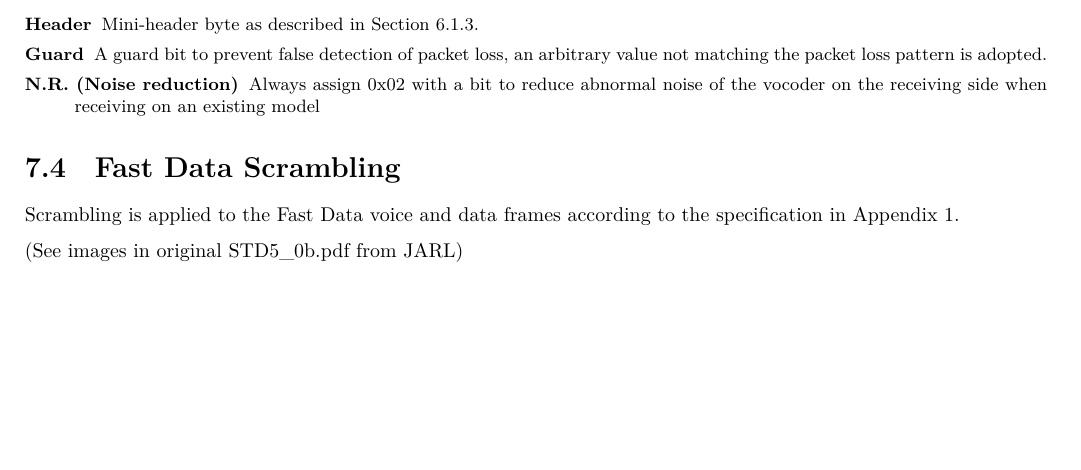
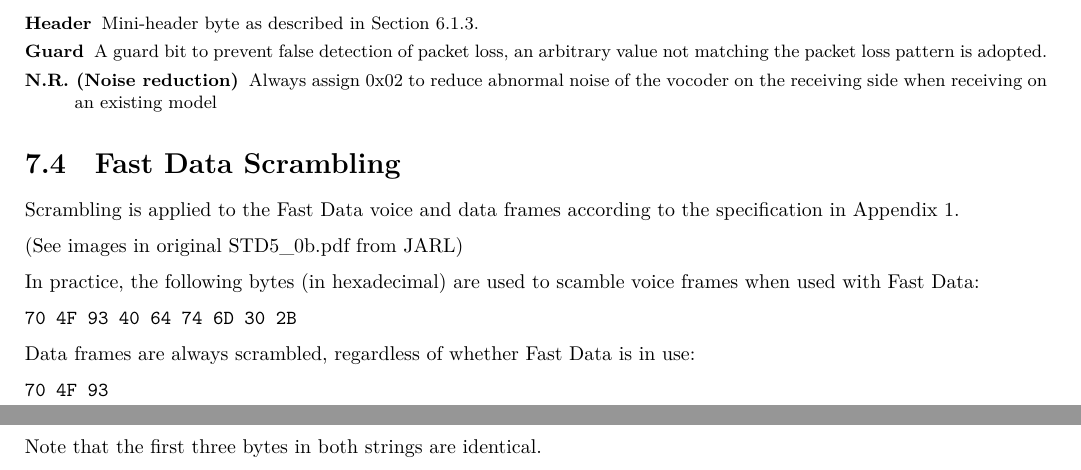
Before and after one commit to timclassic/d-star, a LaTeX document (std5_0b.en.tex): part of page 3 of 3 before the commit and two parts of pages 3 and 4 of 4 after it, the two joined at a grey line, cut so that both start at the same text, the shorter picture padded with empty space. Compiled offline with XeLaTeX.

Commit message:
Clean up noise reduction language

```diff
--- a/std5_0b.en.tex
+++ b/std5_0b.en.tex
@@ -159,9 +159,9 @@ effective data length of 20 bytes (160 bits):
 \item[Guard] A guard bit to prevent false detection of packet loss,
   an arbitrary value not matching the packet loss pattern is
   adopted.
-\item[N.R. (Noise reduction)] Always assign 0x02 with a bit to
-  reduce abnormal noise of the vocoder on the receiving side when
-  receiving on an existing model
+\item[N.R. (Noise reduction)] Always assign 0x02 to reduce abnormal
+  noise of the vocoder on the receiving side when receiving on an
+  existing model
 \end{description}
 \normalsize{}
 
@@ -172,4 +172,15 @@ to the specification in Appendix 1.
 
 (See images in original STD5\_0b.pdf from JARL)
 
+In practice, the following bytes (in hexadecimal) are used to scamble
+voice frames when used with Fast Data:
+\begin{verbatim}
+70 4F 93 40 64 74 6D 30 2B
+\end{verbatim}
+Data frames are always scrambled, regardless of whether Fast Data is in use:
+\begin{verbatim}
+70 4F 93
+\end{verbatim}
+Note that the first three bytes in both strings are identical.
+
 \end{document}
```
Also changed, not shown: std5_0b.en.pdf.
